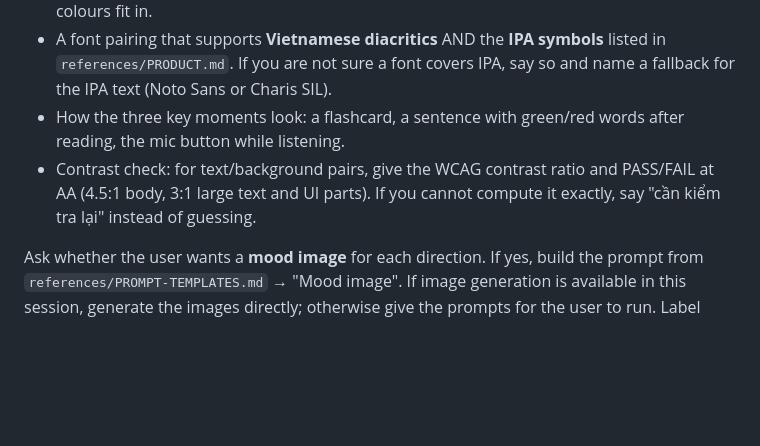
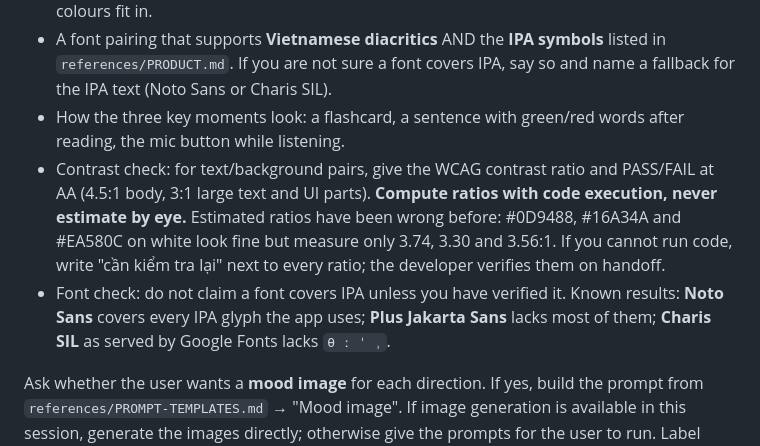
Before and after one commit to mephanhpham-creator/vocab_checked, a Markdown page: design/vocab-ui-art-director/SKILL.md, the part around the change. Rendered like a GitHub page; blank space fills up the shorter version.

```diff
--- a/design/vocab-ui-art-director/SKILL.md
+++ b/design/vocab-ui-art-director/SKILL.md
@@ -52,7 +52,8 @@ Propose exactly 3 clearly different directions that all respect `references/PROD
 - A draft palette as hex: background, surface, text, muted text, primary action, success (heard correctly), error (missed word), listening (mic active), plus how the 8 per-topic accent colours fit in.
 - A font pairing that supports **Vietnamese diacritics** AND the **IPA symbols** listed in `references/PRODUCT.md`. If you are not sure a font covers IPA, say so and name a fallback for the IPA text (Noto Sans or Charis SIL).
 - How the three key moments look: a flashcard, a sentence with green/red words after reading, the mic button while listening.
-- Contrast check: for text/background pairs, give the WCAG contrast ratio and PASS/FAIL at AA (4.5:1 body, 3:1 large text and UI parts). If you cannot compute it exactly, say "cần kiểm tra lại" instead of guessing.
+- Contrast check: for text/background pairs, give the WCAG contrast ratio and PASS/FAIL at AA (4.5:1 body, 3:1 large text and UI parts). **Compute ratios with code execution, never estimate by eye.** Estimated ratios have been wrong before: #0D9488, #16A34A and #EA580C on white look fine but measure only 3.74, 3.30 and 3.56:1. If you cannot run code, write "cần kiểm tra lại" next to every ratio; the developer verifies them on handoff.
+- Font check: do not claim a font covers IPA unless you have verified it. Known results: **Noto Sans** covers every IPA glyph the app uses; **Plus Jakarta Sans** lacks most of them; **Charis SIL** as served by Google Fonts lacks `θ ː ˈ ˌ`.
 
 Ask whether the user wants a **mood image** for each direction. If yes, build the prompt from `references/PROMPT-TEMPLATES.md` → "Mood image". If image generation is available in this session, generate the images directly; otherwise give the prompts for the user to run. Label mood images as inspiration only: they are not the final UI.
 
```
Also changed, not shown: design/DESIGN.md (added, +130 -0 lines).
